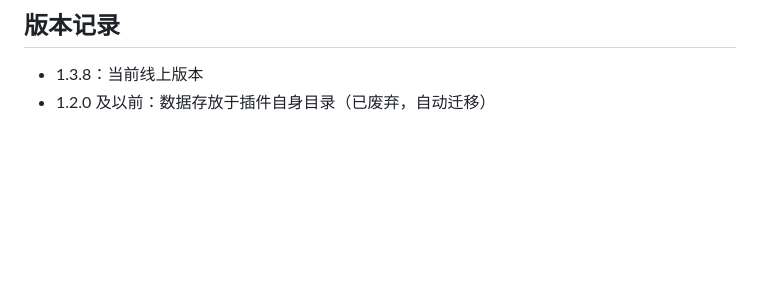
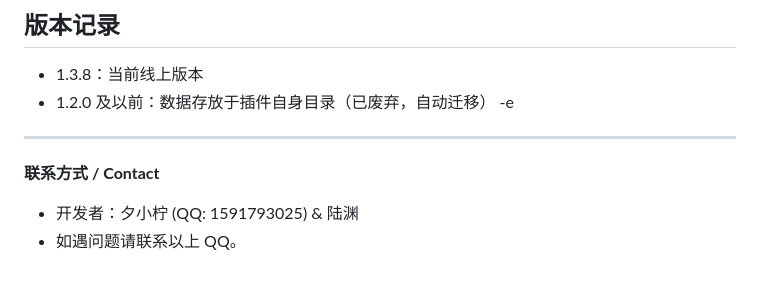
Before and after one commit to hex530/astrbot_plugin_exclusive_gatekeeper, a Markdown page: README.md, the part around the change. Rendered like a GitHub page; blank space fills up the shorter version.

Commit message:
Add contact information

```diff
--- a/README.md
+++ b/README.md
@@ -111,3 +111,9 @@
 
 - 1.3.8：当前线上版本
 - 1.2.0 及以前：数据存放于插件自身目录（已废弃，自动迁移）
+-e
+
+---
+**联系方式 / Contact**
+- 开发者：夕小柠 (QQ: 1591793025) & 陆渊
+- 如遇问题请联系以上 QQ。
```
